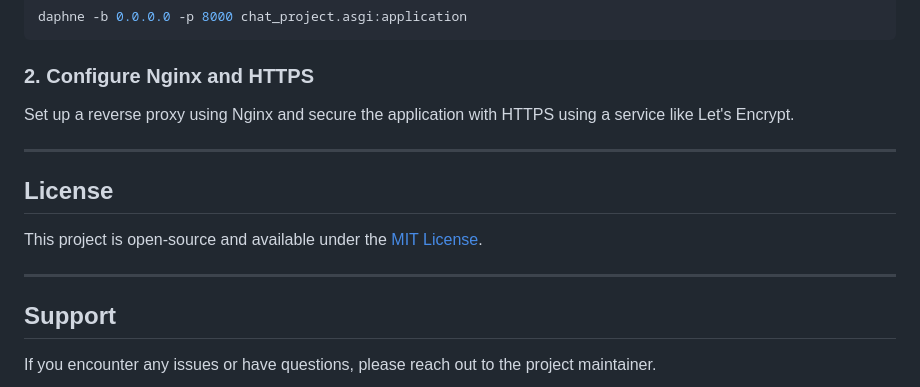
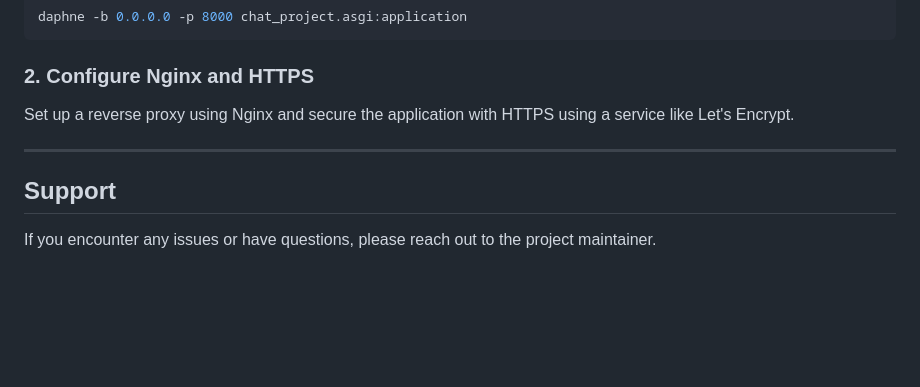
Before and after one commit to arunsingh2004/90North, a Markdown page: README.md, the part around the change. Drawn GitHub-style; blank space fills up the shorter version.

```diff
--- a/README.md
+++ b/README.md
@@ -132,10 +132,5 @@ Set up a reverse proxy using Nginx and secure the application with HTTPS using a
 
 ---
 
-## License
-This project is open-source and available under the [MIT License](LICENSE).
-
----
-
 ## Support
 If you encounter any issues or have questions, please reach out to the project maintainer.
```
